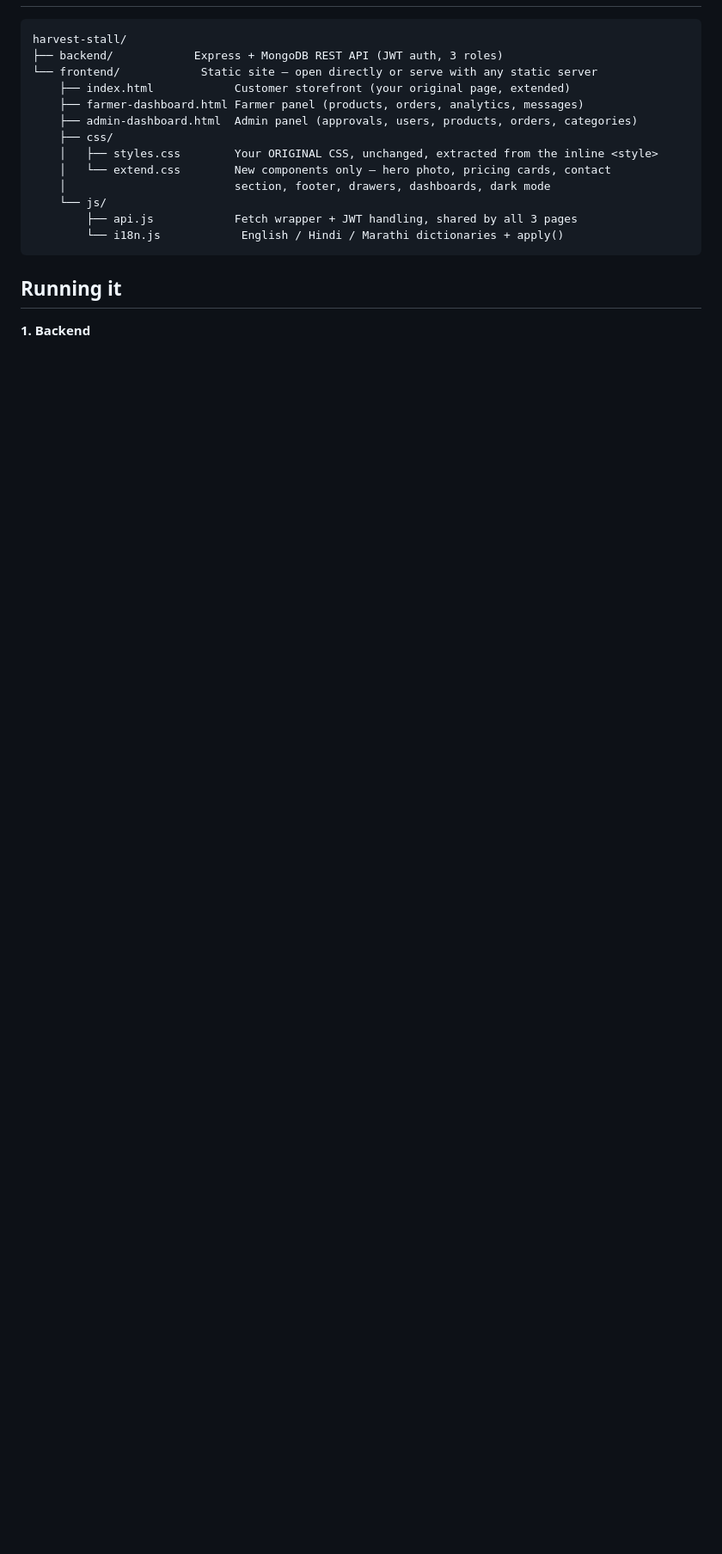
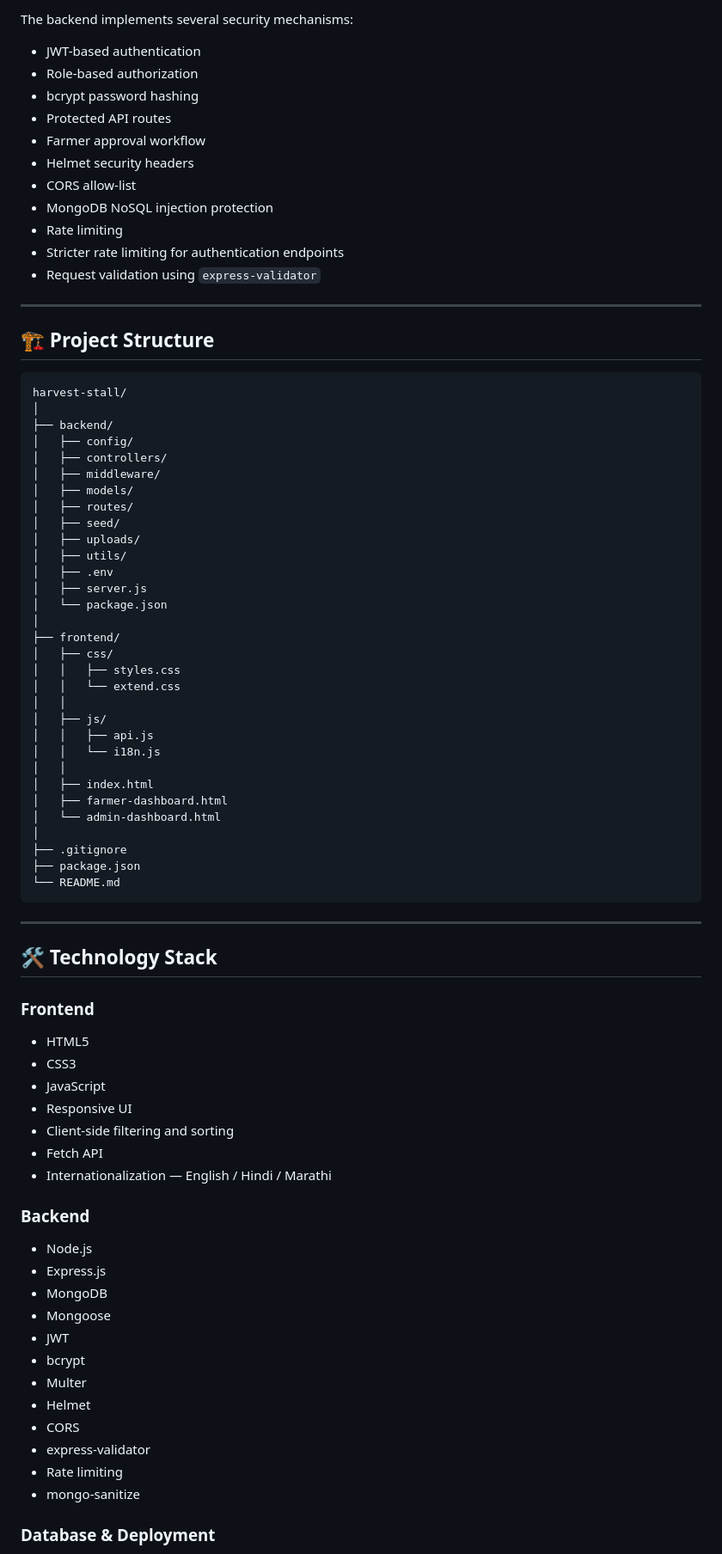
Before and after one commit to diyagandhi877-ctrl/harvest-stall, a Markdown page: README.md, the part around one of its changes. Shown at 86% size. Drawn GitHub-style; blank space fills up the shorter version.

Commit message:
Update project README

````diff
--- a/README.md
+++ b/README.md
@@ -11,18 +73,83 @@ card layout, price-tag styling — nothing was redesigned).
+The backend implements several security mechanisms:
+
+* JWT-based authentication
+* Role-based authorization
+* bcrypt password hashing
+* Protected API routes
+* Farmer approval workflow
+* Helmet security headers
+* CORS allow-list
+* MongoDB NoSQL injection protection
+* Rate limiting
+* Stricter rate limiting for authentication endpoints
+* Request validation using `express-validator`
+
+---
+
+## 🏗️ Project Structure
+
+```text
 harvest-stall/
-├── backend/            Express + MongoDB REST API (JWT auth, 3 roles)
-└── frontend/            Static site — open directly or serve with any static server
-    ├── index.html            Customer storefront (your original page, extended)
-    ├── farmer-dashboard.html Farmer panel (products, orders, analytics, messages)
-    ├── admin-dashboard.html  Admin panel (approvals, users, products, orders, categories)
-    ├── css/
-    │   ├── styles.css        Your ORIGINAL CSS, unchanged, extracted from the inline <style>
-    │   └── extend.css        New components only — hero photo, pricing cards, contact
-    │                         section, footer, drawers, dashboards, dark mode
-    └── js/
-        ├── api.js            Fetch wrapper + JWT handling, shared by all 3 pages
-        └── i18n.js            English / Hindi / Marathi dictionaries + apply()
+│
+├── backend/
+│   ├── config/
+│   ├── controllers/
+│   ├── middleware/
+│   ├── models/
+│   ├── routes/
+│   ├── seed/
+│   ├── uploads/
+│   ├── utils/
+│   ├── .env
+│   ├── server.js
+│   └── package.json
+│
+├── frontend/
+│   ├── css/
+│   │   ├── styles.css
+│   │   └── extend.css
+│   │
+│   ├── js/
+│   │   ├── api.js
+│   │   └── i18n.js
+│   │
+│   ├── index.html
+│   ├── farmer-dashboard.html
+│   └── admin-dashboard.html
+│
+├── .gitignore
+├── package.json
+└── README.md
 ```
 
-## Running it
+---
 
-**1. Backend**
+## 🛠️ Technology Stack
+
+### Frontend
+
+* HTML5
+* CSS3
+* JavaScript
+* Responsive UI
+* Client-side filtering and sorting
+* Fetch API
+* Internationalization — English / Hindi / Marathi
+
+### Backend
+
+* Node.js
+* Express.js
+* MongoDB
+* Mongoose
+* JWT
+* bcrypt
+* Multer
+* Helmet
+* CORS
+* express-validator
+* Rate limiting
+* mongo-sanitize
+
+### Database & Deployment
+
````
Also changed, not shown: other parts of README.md (+284 -67 lines).
